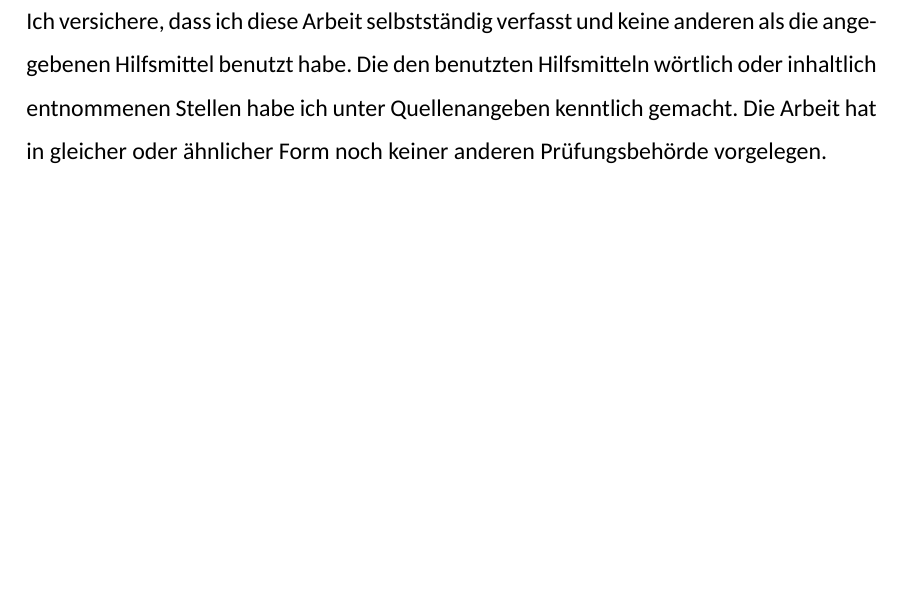
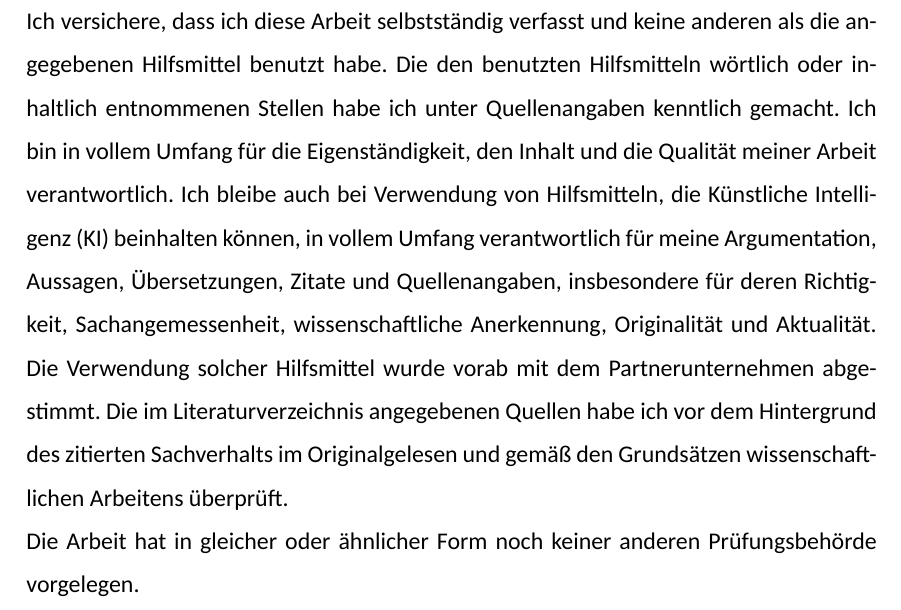
Before and after one commit to Moistlos-2603/Berichtvorlage, a LaTeX document (index.tex): part of page 11 of 11, cut so that both start at the same text, the shorter picture padded with empty space. Compiled offline with XeLaTeX; a missing font is replaced by an installed copy or a similar font.

Commit message:
update der eidestaatliche Versicherung ink. Ki

```diff
--- a/index.tex
+++ b/index.tex
@@ -132,11 +132,9 @@ Lorem ipsum dolor sit amet, consetetur sadipscing elitr, sed diam nonumy eirmod
 
 \newpage
 \section{Eidesstaatliche Versicherung}
-Ich versichere, dass ich diese Arbeit selbstständig verfasst und keine anderen als
-die angegebenen Hilfsmittel benutzt habe. Die den benutzten Hilfsmitteln wörtlich
-oder inhaltlich entnommenen Stellen habe ich unter Quellenangeben kenntlich
-gemacht. Die Arbeit hat in gleicher oder ähnlicher Form noch keiner anderen
-Prüfungsbehörde vorgelegen.
+Ich versichere, dass ich diese Arbeit selbstständig verfasst und keine anderen als die angegebenen Hilfsmittel benutzt habe. Die den benutzten Hilfsmitteln wörtlich oder inhaltlich entnommenen Stellen habe ich unter Quellenangaben kenntlich gemacht. Ich bin in vollem Umfang für die Eigenständigkeit, den Inhalt und die Qualität meiner Arbeit verantwortlich. Ich bleibe auch bei Verwendung von Hilfsmitteln, die Künstliche Intelligenz (KI) beinhalten können, in vollem Umfang verantwortlich für meine Argumentation, Aussagen, Übersetzungen, Zitate und Quellenangaben, insbesondere für deren Richtigkeit, Sachangemessenheit, wissenschaftliche Anerkennung, Originalität und Aktualität. Die Verwendung solcher Hilfsmittel wurde vorab mit dem Partnerunternehmen abgestimmt. Die im Literaturverzeichnis angegebenen Quellen habe ich vor dem Hintergrund des zitierten Sachverhalts im Originalgelesen und gemäß den Grundsätzen wissenschaftlichen Arbeitens überprüft.
+
+Die Arbeit hat in gleicher oder ähnlicher Form noch keiner anderen Prüfungsbehörde vorgelegen.
 \par \vspace{1cm}
 \begin{figure}[H]
 	IRGEND WO, \today
```
Also changed, not shown: index.pdf.
